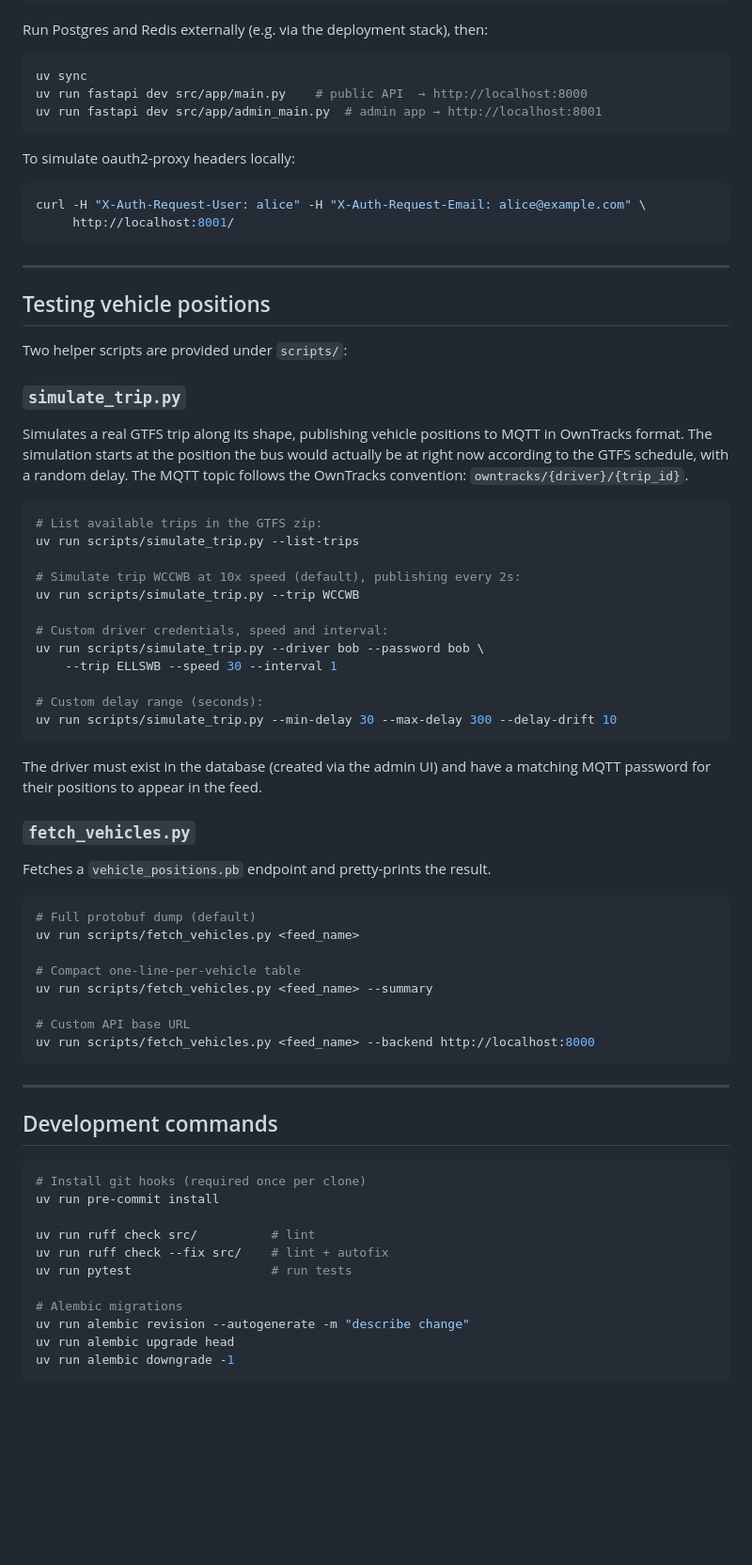
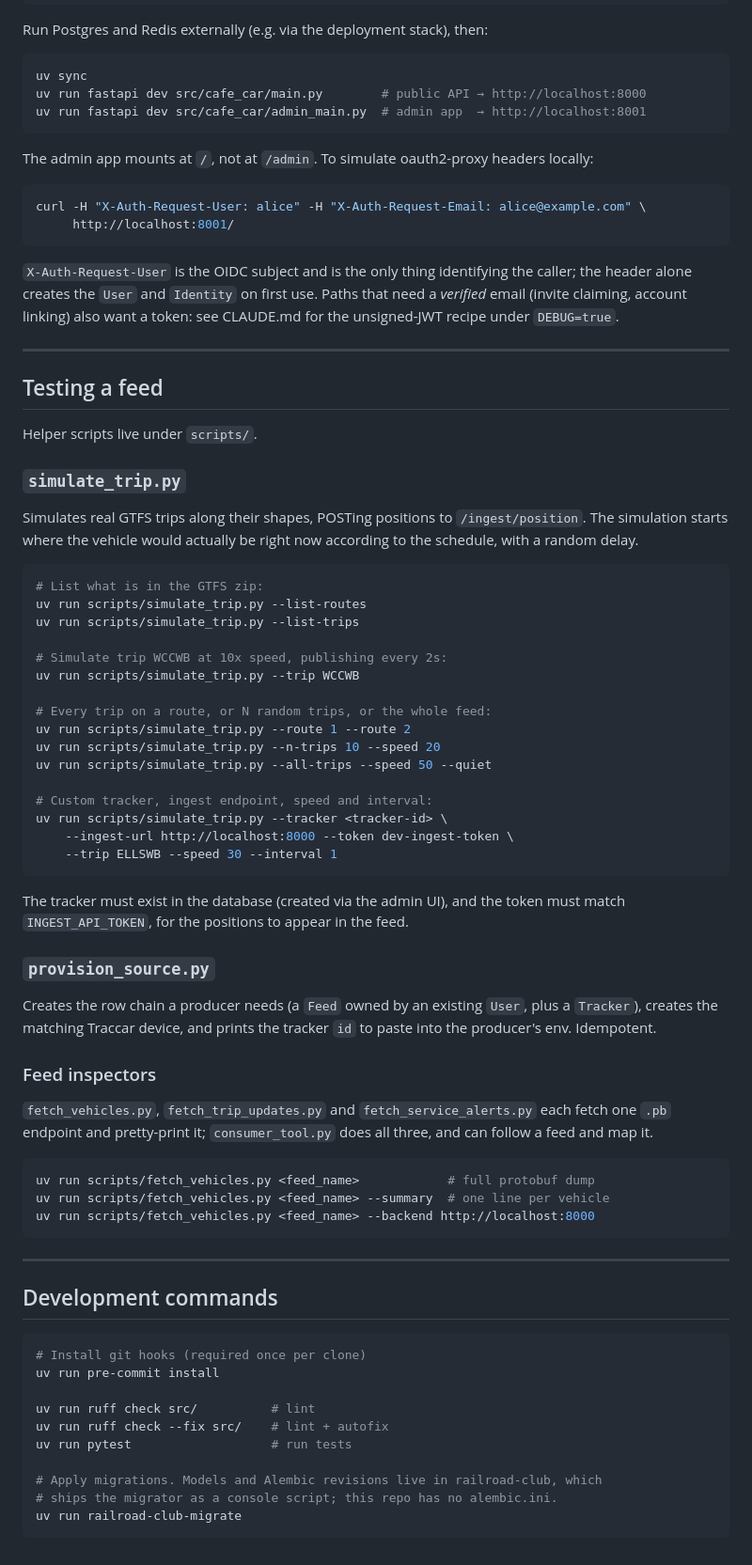
Before and after one commit to gtfs-zone/cafe-car, a Markdown page: README.md, the part around one of its changes. Shown at 94% size. Rendered like a GitHub page; blank space fills up the shorter version.

````diff
--- a/README.md
+++ b/README.md
@@ -64,56 +82,61 @@ Run Postgres and Redis externally (e.g. via the deployment stack), then:
 
 ```bash
 uv sync
-uv run fastapi dev src/app/main.py    # public API  → http://localhost:8000
-uv run fastapi dev src/app/admin_main.py  # admin app → http://localhost:8001
+uv run fastapi dev src/cafe_car/main.py        # public API → http://localhost:8000
+uv run fastapi dev src/cafe_car/admin_main.py  # admin app  → http://localhost:8001
 ```
 
-To simulate oauth2-proxy headers locally:
+The admin app mounts at `/`, not at `/admin`. To simulate oauth2-proxy headers locally:
 
 ```bash
 curl -H "X-Auth-Request-User: alice" -H "X-Auth-Request-Email: alice@example.com" \
      http://localhost:8001/
 ```
 
+`X-Auth-Request-User` is the OIDC subject and is the only thing identifying the caller; the header alone creates the `User` and `Identity` on first use. Paths that need a *verified* email (invite claiming, account linking) also want a token: see CLAUDE.md for the unsigned-JWT recipe under `DEBUG=true`.
+
 ---
 
-## Testing vehicle positions
+## Testing a feed
 
-Two helper scripts are provided under `scripts/`:
+Helper scripts live under `scripts/`.
 
 ### `simulate_trip.py`
 
-Simulates a real GTFS trip along its shape, publishing vehicle positions to MQTT in OwnTracks format. The simulation starts at the position the bus would actually be at right now according to the GTFS schedule, with a random delay. The MQTT topic follows the OwnTracks convention: `owntracks/{driver}/{trip_id}`.
+Simulates real GTFS trips along their shapes, POSTing positions to `/ingest/position`. The simulation starts where the vehicle would actually be right now according to the schedule, with a random delay.
 
 ```bash
-# List available trips in the GTFS zip:
+# List what is in the GTFS zip:
+uv run scripts/simulate_trip.py --list-routes
 uv run scripts/simulate_trip.py --list-trips
 
-# Simulate trip WCCWB at 10x speed (default), publishing every 2s:
+# Simulate trip WCCWB at 10x speed, publishing every 2s:
 uv run scripts/simulate_trip.py --trip WCCWB
 
-# Custom driver credentials, speed and interval:
-uv run scripts/simulate_trip.py --driver bob --password bob \
+# Every trip on a route, or N random trips, or the whole feed:
+uv run scripts/simulate_trip.py --route 1 --route 2
+uv run scripts/simulate_trip.py --n-trips 10 --speed 20
+uv run scripts/simulate_trip.py --all-trips --speed 50 --quiet
+
+# Custom tracker, ingest endpoint, speed and interval:
+uv run scripts/simulate_trip.py --tracker <tracker-id> \
+    --ingest-url http://localhost:8000 --token dev-ingest-token \
     --trip ELLSWB --speed 30 --interval 1
-
-# Custom delay range (seconds):
-uv run scripts/simulate_trip.py --min-delay 30 --max-delay 300 --delay-drift 10
 ```
 
-The driver must exist in the database (created via the admin UI) and have a matching MQTT password for their positions to appear in the feed.
+The tracker must exist in the database (created via the admin UI), and the token must match `INGEST_API_TOKEN`, for the positions to appear in the feed.
 
-### `fetch_vehicles.py`
+### `provision_source.py`
 
-Fetches a `vehicle_positions.pb` endpoint and pretty-prints the result.
+Creates the row chain a producer needs (a `Feed` owned by an existing `User`, plus a `Tracker`), creates the matching Traccar device, and prints the tracker `id` to paste into the producer's env. Idempotent.
+
+### Feed inspectors
+
+`fetch_vehicles.py`, `fetch_trip_updates.py` and `fetch_service_alerts.py` each fetch one `.pb` endpoint and pretty-print it; `consumer_tool.py` does all three, and can follow a feed and map it.
 
 ```bash
-# Full protobuf dump (default)
-uv run scripts/fetch_vehicles.py <feed_name>
-
-# Compact one-line-per-vehicle table
-uv run scripts/fetch_vehicles.py <feed_name> --summary
-
-# Custom API base URL
+uv run scripts/fetch_vehicles.py <feed_name>            # full protobuf dump
+uv run scripts/fetch_vehicles.py <feed_name> --summary  # one line per vehicle
 uv run scripts/fetch_vehicles.py <feed_name> --backend http://localhost:8000
 ```
 
@@ -129,8 +152,7 @@ uv run ruff check src/          # lint
 uv run ruff check --fix src/    # lint + autofix
 uv run pytest                   # run tests
 
-# Alembic migrations
-uv run alembic revision --autogenerate -m "describe change"
-uv run alembic upgrade head
-uv run alembic downgrade -1
+# Apply migrations. Models and Alembic revisions live in railroad-club, which
+# ships the migrator as a console script; this repo has no alembic.ini.
+uv run railroad-club-migrate
 ```
````
Also changed, not shown: other parts of README.md (+36 -18 lines), CLAUDE.md (+21 -18 lines).
